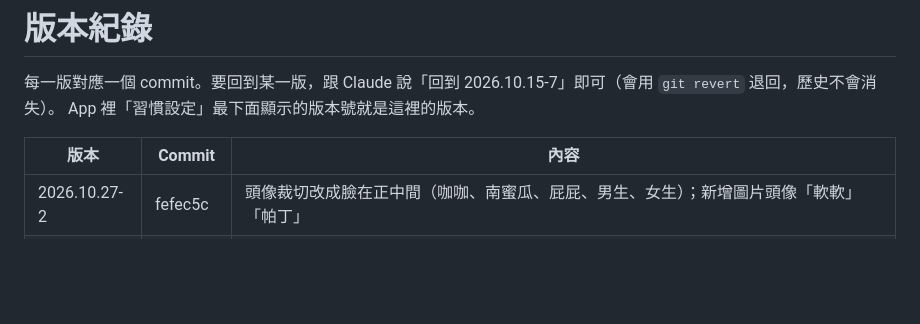
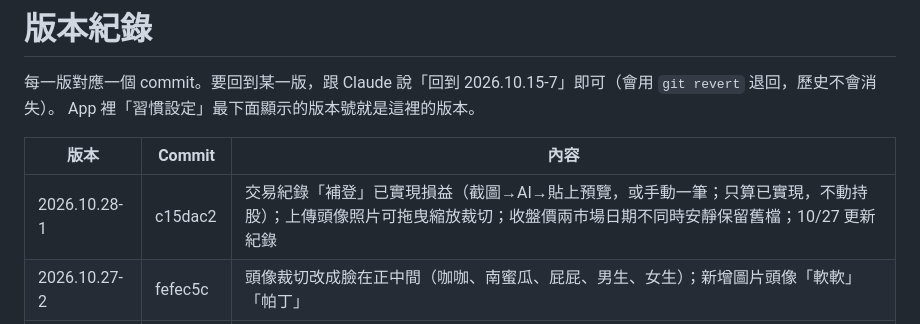
Before and after one commit to watercarrylee/habits, a Markdown page: VERSIONS.md, the part around the change. GitHub-like rendering; blank space fills up the shorter version.

Commit message:
VERSIONS: 2026.10.28-1
Co-Authored-By: Claude Opus 5.5 <noreply@anthropic.com>
Claude-Session: https://claude.ai/code/session_018zvDif4TJuQP2h9fyWDdc7

```diff
--- a/VERSIONS.md
+++ b/VERSIONS.md
@@ -5,6 +5,7 @@ App 裡「習慣設定」最下面顯示的版本號就是這裡的版本。
 
 | 版本 | Commit | 內容 |
 |---|---|---|
+| 2026.10.28-1 | c15dac2 | 交易紀錄「補登」已實現損益（截圖→AI→貼上預覽，或手動一筆；只算已實現，不動持股）；上傳頭像照片可拖曳縮放裁切；收盤價兩市場日期不同時安靜保留舊檔；10/27 更新紀錄 |
 | 2026.10.27-2 | fefec5c | 頭像裁切改成臉在正中間（咖咖、南蜜瓜、屁屁、男生、女生）；新增圖片頭像「軟軟」「帕丁」 |
 | 2026.10.27-1 | 025998c | 持股新增「買入」（實付金額自動估手續費 0.1425%，平均成本自動計算，可買新股票，可刪除倒回）；「已實現損益」改為「交易紀錄」可篩選買入／賣出／股利；10/26 更新紀錄 |
 | 2026.10.26-1 | 3f8b4e8 | 我的這一週：習慣可以設成「不公開」（圖上顯示 🔒 不公開，重點不提名稱，選擇只存在這支手機）；10/25 更新紀錄 |
```
